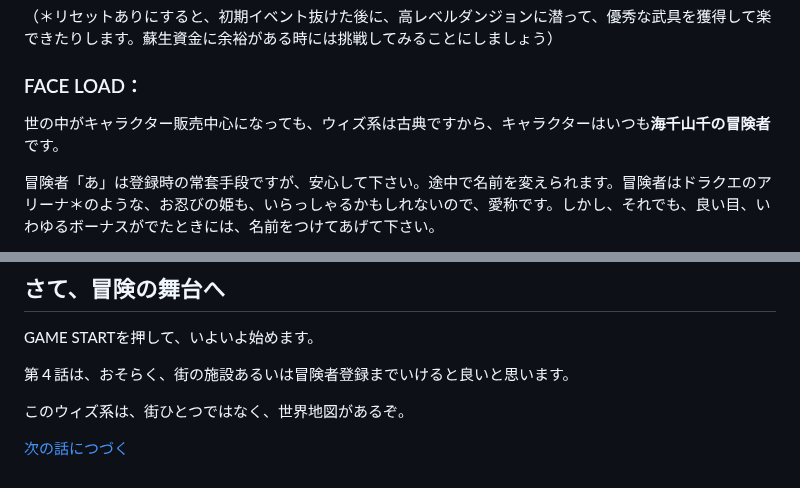
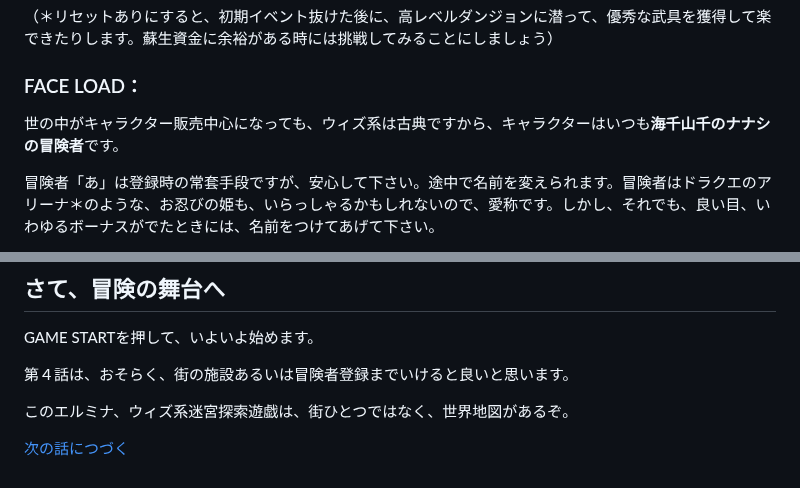
Before and after one commit to hashsan/dragonback, a Markdown page: elminage1-no3.md, 2 parts joined by grey strips. Rendered like a GitHub page.

```diff
--- a/elminage1-no3.md
+++ b/elminage1-no3.md
@@ -124,7 +124,7 @@
 
 ### FACE LOAD：
 
-世の中がキャラクター販売中心になっても、ウィズ系は古典ですから、キャラクターはいつも**海千山千の冒険者**です。
+世の中がキャラクター販売中心になっても、ウィズ系は古典ですから、キャラクターはいつも**海千山千のナナシの冒険者**です。
 
 冒険者「あ」は登録時の常套手段ですが、安心して下さい。途中で名前を変えられます。冒険者はドラクエのアリーナ＊のような、お忍びの姫も、いらっしゃるかもしれないので、愛称です。しかし、それでも、良い目、いわゆるボーナスがでたときには、名前をつけてあげて下さい。
 
@@ -149,6 +149,6 @@ GAME STARTを押して、いよいよ始めます。
 
 第４話は、おそらく、街の施設あるいは冒険者登録までいけると良いと思います。
 
-このウィズ系は、街ひとつではなく、世界地図があるぞ。
+このエルミナ、ウィズ系迷宮探索遊戯は、街ひとつではなく、世界地図があるぞ。
 
 [次の話につづく](edit.html?file=elminage1-no4.md)
```
